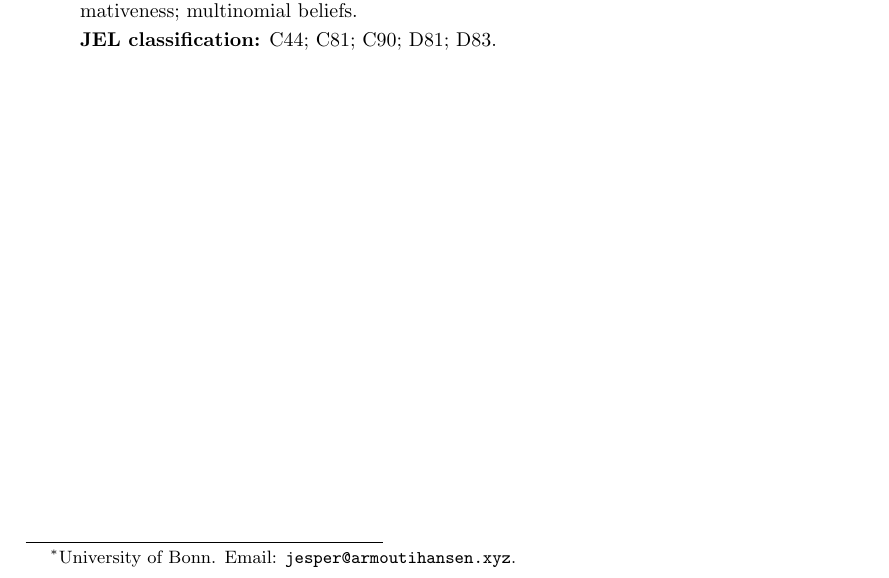
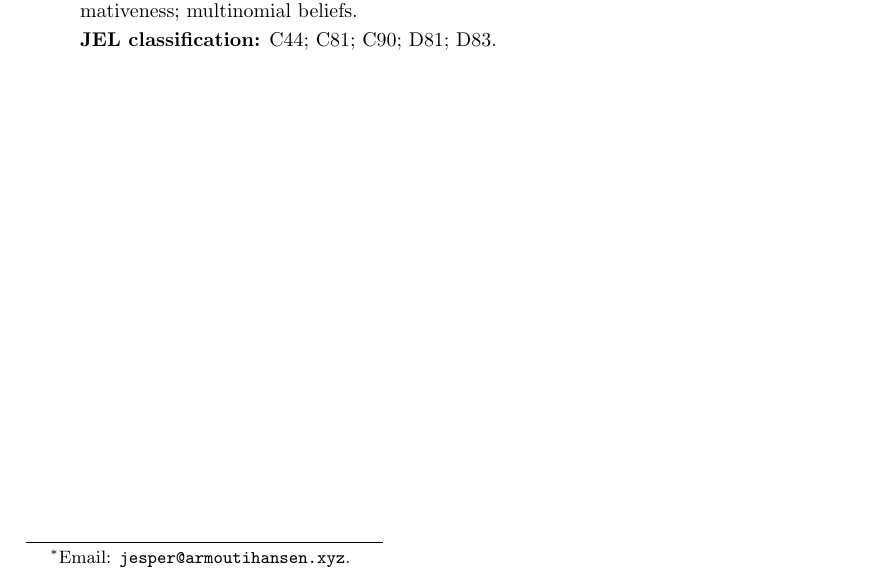
Before and after one commit to armoutihansen/frequency-beliefs, a LaTeX paper (paper/main.tex): part of page 1 of 32, cut so that both start at the same text. Compiled offline with pdfLaTeX.

Commit message:
Remove university affiliation from author information in main.tex

```diff
--- a/paper/main.tex
+++ b/paper/main.tex
@@ -24,8 +24,7 @@
 \theoremstyle{plain}
 
 \title{The Informativeness of Frequency-Report Scoring Rules}
-\author{Jesper Armouti-Hansen\thanks{University of Bonn.
-  Email: \texttt{jesper@armoutihansen.xyz}.}}
+\author{Jesper Armouti-Hansen\thanks{Email: \texttt{jesper@armoutihansen.xyz}.}}
 \date{\today}
 
 \begin{document}
```
Also changed, not shown: paper/main.pdf.
